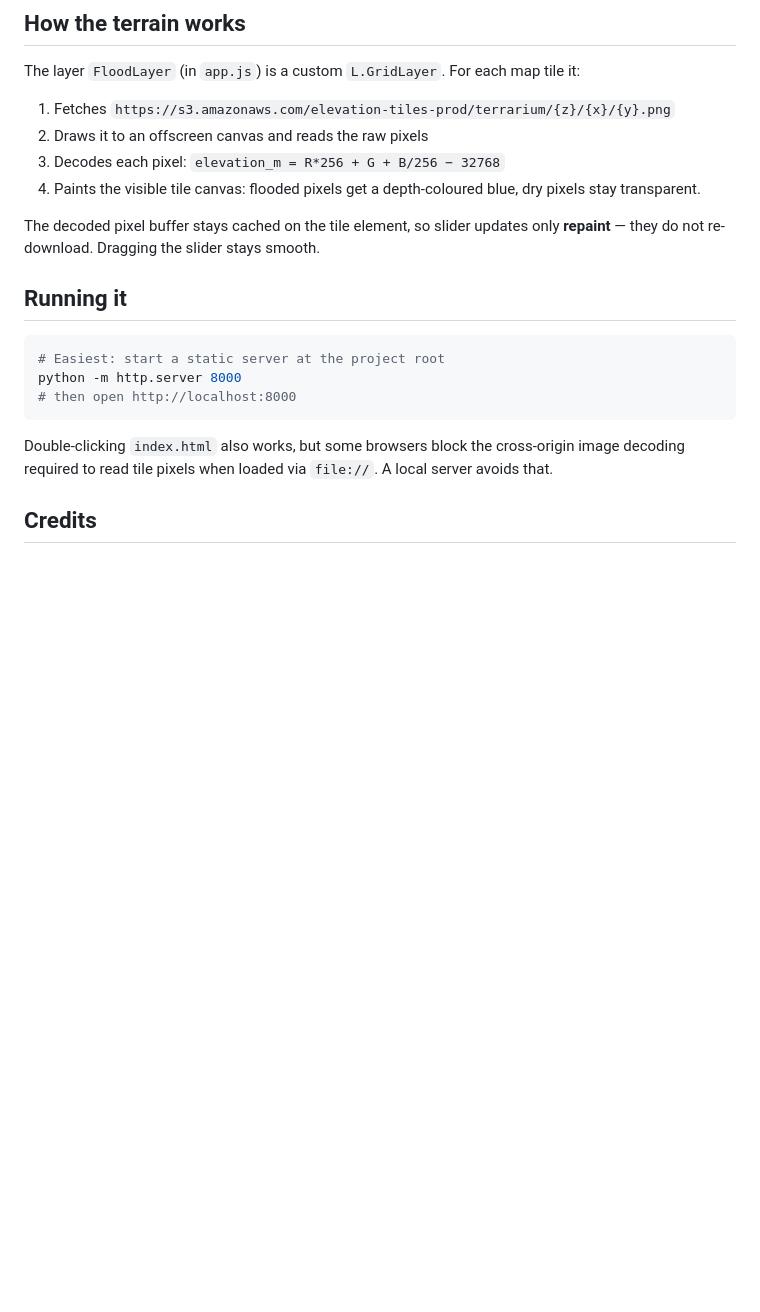
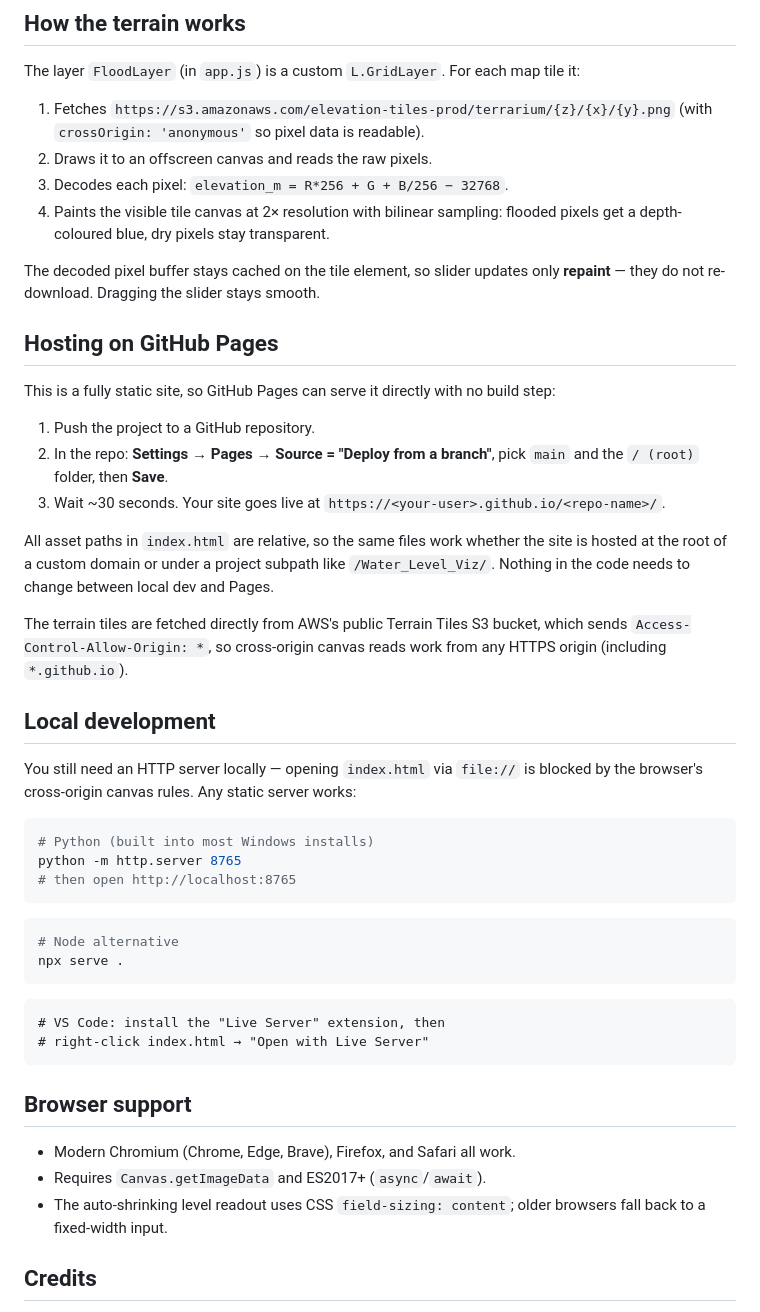
Before and after one commit to GetHorizontal63/gis_global_water_levels, a Markdown page: README.md, the part around one of its changes. GitHub-like rendering; blank space fills up the shorter version.

````diff
--- a/README.md
+++ b/README.md
@@ -53,27 +60,65 @@ map tile it:
 
 1. Fetches
    `https://s3.amazonaws.com/elevation-tiles-prod/terrarium/{z}/{x}/{y}.png`
-2. Draws it to an offscreen canvas and reads the raw pixels
-3. Decodes each pixel:
-   `elevation_m = R*256 + G + B/256 − 32768`
-4. Paints the visible tile canvas: flooded pixels get a depth-coloured
-   blue, dry pixels stay transparent.
+   (with `crossOrigin: 'anonymous'` so pixel data is readable).
+2. Draws it to an offscreen canvas and reads the raw pixels.
+3. Decodes each pixel: `elevation_m = R*256 + G + B/256 − 32768`.
+4. Paints the visible tile canvas at 2× resolution with bilinear
+   sampling: flooded pixels get a depth-coloured blue, dry pixels stay
+   transparent.
 
 The decoded pixel buffer stays cached on the tile element, so slider
 updates only **repaint** — they do not re-download. Dragging the slider
 stays smooth.
 
-## Running it
+## Hosting on GitHub Pages
+
+This is a fully static site, so GitHub Pages can serve it directly with
+no build step:
+
+1. Push the project to a GitHub repository.
+2. In the repo: **Settings → Pages → Source = "Deploy from a branch"**,
+   pick `main` and the `/ (root)` folder, then **Save**.
+3. Wait ~30 seconds. Your site goes live at
+   `https://<your-user>.github.io/<repo-name>/`.
+
+All asset paths in `index.html` are relative, so the same files work
+whether the site is hosted at the root of a custom domain or under a
+project subpath like `/Water_Level_Viz/`. Nothing in the code needs to
+change between local dev and Pages.
+
+The terrain tiles are fetched directly from AWS's public Terrain Tiles
+S3 bucket, which sends `Access-Control-Allow-Origin: *`, so cross-origin
+canvas reads work from any HTTPS origin (including `*.github.io`).
+
+## Local development
+
+You still need an HTTP server locally — opening `index.html` via
+`file://` is blocked by the browser's cross-origin canvas rules. Any
+static server works:
 
 ```powershell
-# Easiest: start a static server at the project root
-python -m http.server 8000
-# then open http://localhost:8000
+# Python (built into most Windows installs)
+python -m http.server 8765
+# then open http://localhost:8765
 ```
 
-Double-clicking `index.html` also works, but some browsers block the
-cross-origin image decoding required to read tile pixels when loaded via
-`file://`. A local server avoids that.
+```powershell
+# Node alternative
+npx serve .
+```
+
+```
+# VS Code: install the "Live Server" extension, then
+# right-click index.html → "Open with Live Server"
+```
+
+## Browser support
+
+- Modern Chromium (Chrome, Edge, Brave), Firefox, and Safari all work.
+- Requires `Canvas.getImageData` and ES2017+ (`async`/`await`).
+- The auto-shrinking level readout uses CSS `field-sizing: content`;
+  older browsers fall back to a fixed-width input.
 
 ## Credits
 
````
Also changed, not shown: other parts of README.md (+21 -14 lines).
